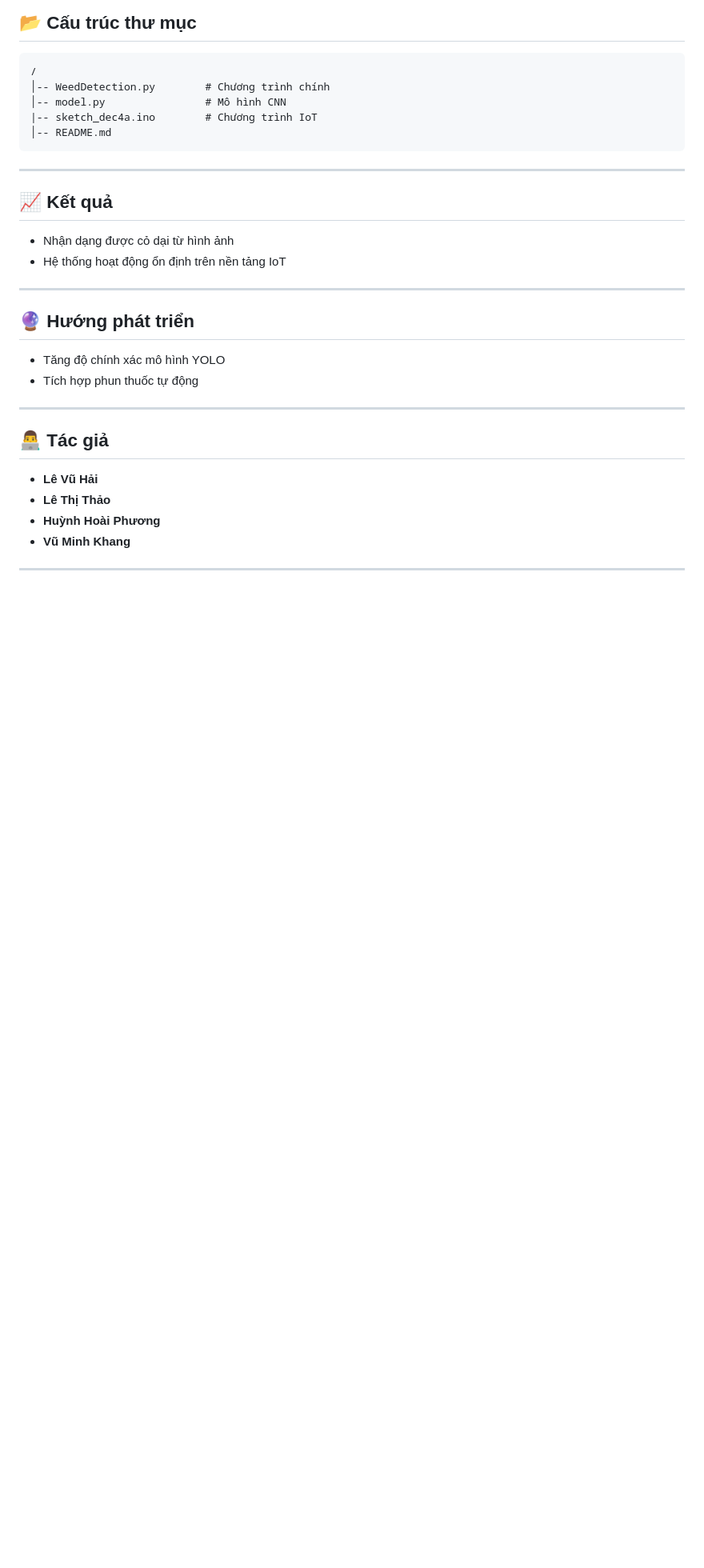
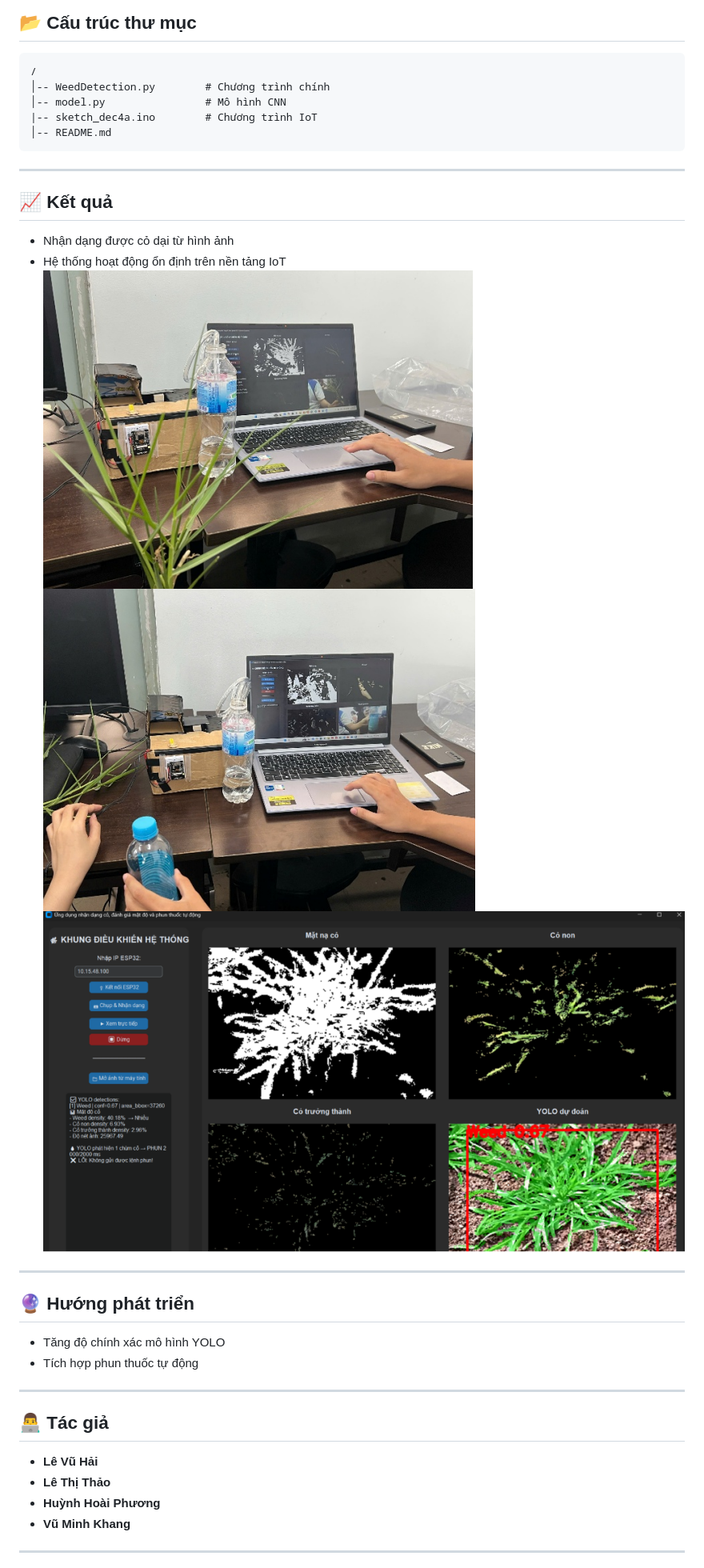
Before and after one commit to Lvhai2k5/WeedDetection, a Markdown page: README.md, the part around one of its changes. Shown at 80% size. Drawn GitHub-style; pictures changed too: images/application.png (added), images/test1.png (added), images/test2.png (added); blank space fills up the shorter version.

Commit message:
feat: upadate structure, logic and information for projects

```diff
--- a/README.md
+++ b/README.md
@@ -59,7 +61,9 @@ python WeedDetection.py
 
 * Nhận dạng được cỏ dại từ hình ảnh
 * Hệ thống hoạt động ổn định trên nền tảng IoT
-
+![Weed Detection Demo](images/test1.png)
+![Weed Detection Demo](images/test2.png)
+![Weed Detection Demo](images/application.png)
 ---
 
 ## 🔮 Hướng phát triển
```
Also changed, not shown: other parts of README.md (+2 -0 lines), images/result.png (added), 5 other files.
